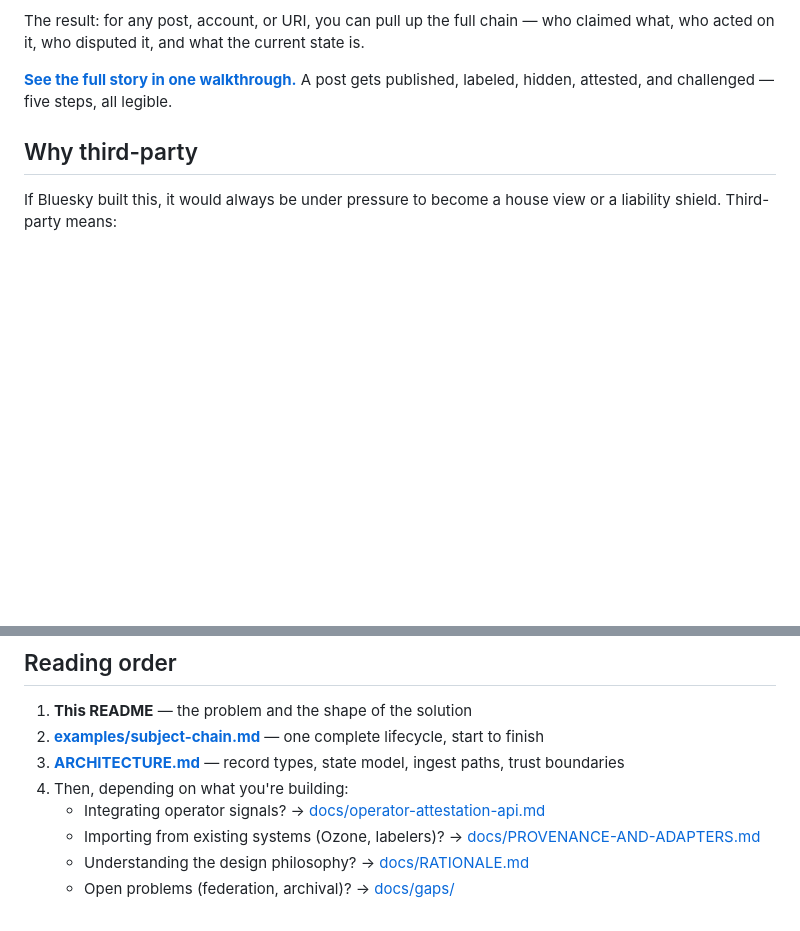
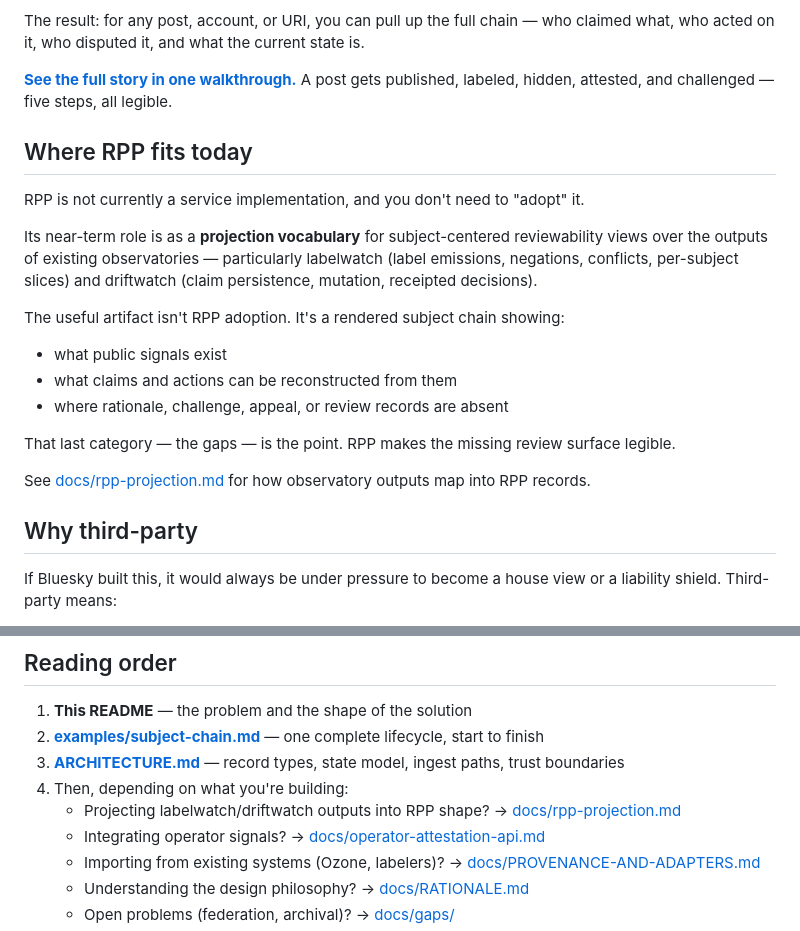
Before and after one commit to unpingable/rpp, a Markdown page: README.md, 2 parts joined by grey strips. Rendered like a GitHub page; blank space fills up the shorter version.

```diff
--- a/README.md
+++ b/README.md
@@ -24,6 +24,22 @@ Claims don't self-execute. Actions point back to the claims that caused them. Ch
 The result: for any post, account, or URI, you can pull up the full chain — who claimed what, who acted on it, who disputed it, and what the current state is.
 
 **[See the full story in one walkthrough.](examples/subject-chain.md)** A post gets published, labeled, hidden, attested, and challenged — five steps, all legible.
+
+## Where RPP fits today
+
+RPP is not currently a service implementation, and you don't need to "adopt" it.
+
+Its near-term role is as a **projection vocabulary** for subject-centered reviewability views over the outputs of existing observatories — particularly labelwatch (label emissions, negations, conflicts, per-subject slices) and driftwatch (claim persistence, mutation, receipted decisions).
+
+The useful artifact isn't RPP adoption. It's a rendered subject chain showing:
+
+- what public signals exist
+- what claims and actions can be reconstructed from them
+- where rationale, challenge, appeal, or review records are absent
+
+That last category — the gaps — is the point. RPP makes the missing review surface legible.
+
+See [docs/rpp-projection.md](docs/rpp-projection.md) for how observatory outputs map into RPP records.
 
 ## Why third-party
 
@@ -58,6 +74,7 @@ The viewer loads example records, indexes them by subject, and serves a chain vi
 2. **[examples/subject-chain.md](examples/subject-chain.md)** — one complete lifecycle, start to finish
 3. **[ARCHITECTURE.md](ARCHITECTURE.md)** — record types, state model, ingest paths, trust boundaries
 4. Then, depending on what you're building:
+   - Projecting labelwatch/driftwatch outputs into RPP shape? → [docs/rpp-projection.md](docs/rpp-projection.md)
    - Integrating operator signals? → [docs/operator-attestation-api.md](docs/operator-attestation-api.md)
    - Importing from existing systems (Ozone, labelers)? → [docs/PROVENANCE-AND-ADAPTERS.md](docs/PROVENANCE-AND-ADAPTERS.md)
    - Understanding the design philosophy? → [docs/RATIONALE.md](docs/RATIONALE.md)
```
Also changed, not shown: docs/rpp-projection.md (added, +129 -0 lines).
